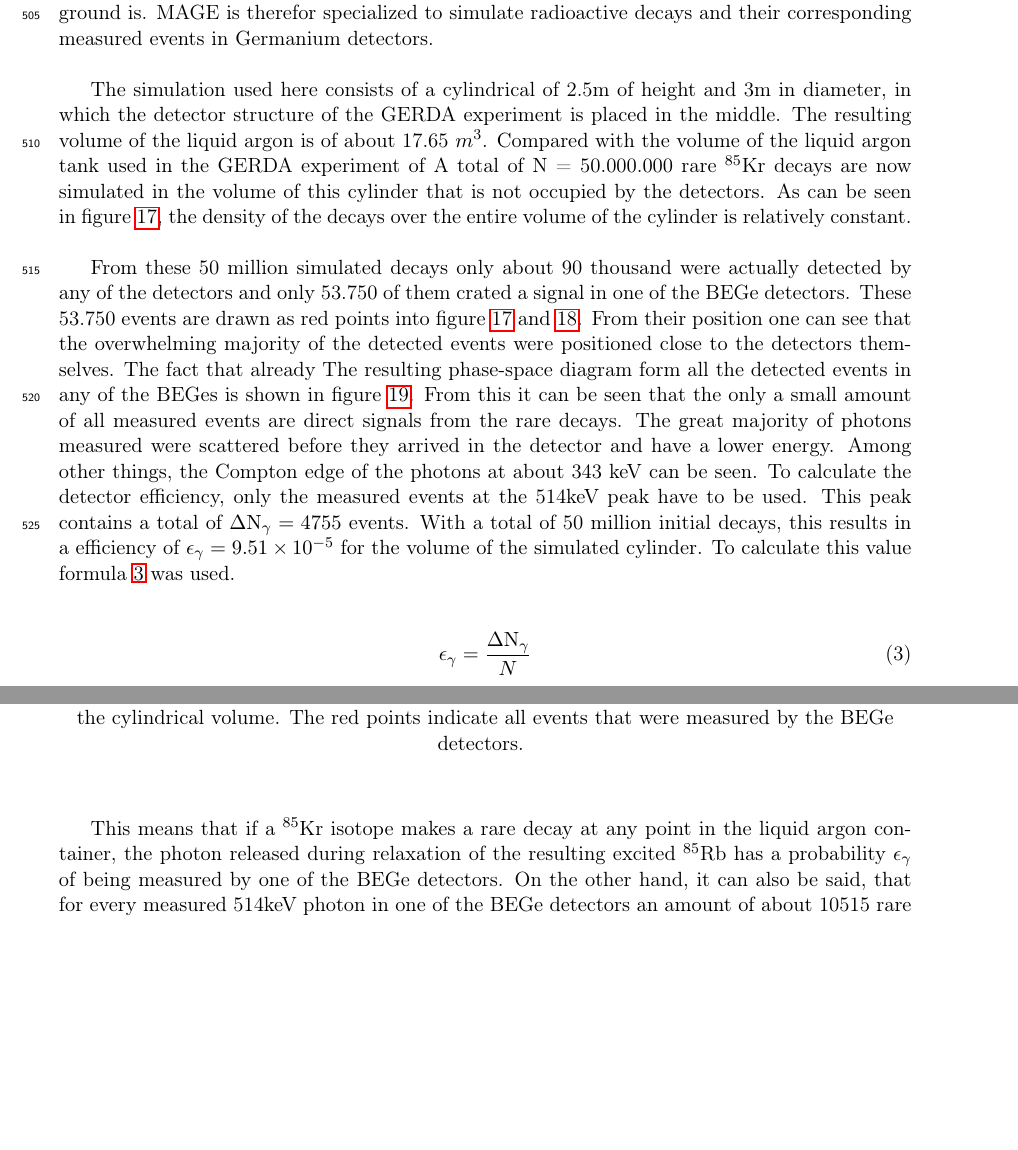
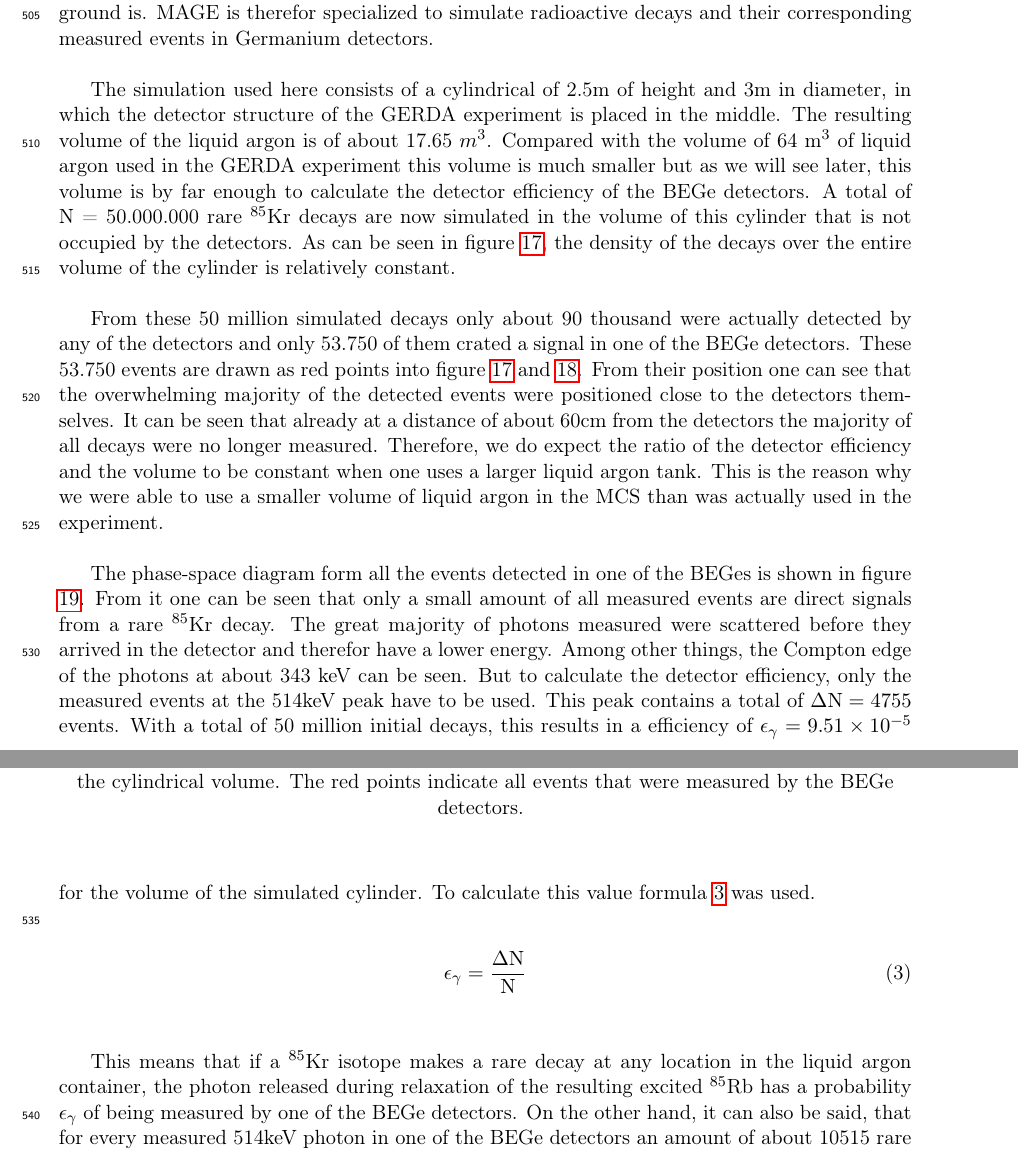
Before and after one commit to MoritzNeuberger/Analysis-of-Kr85-concentration-in-the-liquid-argon-of-GERDA-Phase-II, a LaTeX paper (main.tex, which reads body.tex): two parts of pages 18 and 19 of 21, joined at a grey line, cut so that both start at the same text, the shorter picture padded with empty space. Compiled offline with pdfLaTeX.

Commit message:
Updates from ShareLaTeX

```diff
--- a/body.tex
+++ b/body.tex
@@ -760,7 +760,7 @@ MAGE is therefor specialized to simulate radioactive decays and their correspond
 
 The simulation used here consists of a cylindrical of 2.5m of height and 3m in diameter, in which the detector structure of the GERDA experiment is placed in the middle.
 The resulting volume of the liquid argon is of about 17.65 \(m^3\).
-Compared with the volume of the liquid argon tank used in the GERDA experiment of
+Compared with the volume of 64 m\(^3\) of liquid argon used in the GERDA experiment this volume is much smaller but as we will see later, this volume is by far enough to calculate the detector efficiency of the BEGe detectors.
 A total of N = 50.000.000 rare \nuc{Kr}{85} decays are now simulated in the volume of this cylinder that is not occupied by the detectors.
 As can be seen in figure \ref{fig:CrossSecAb}, the density of the decays over the entire volume of the cylinder is relatively constant.
 \\
@@ -789,24 +789,28 @@ As can be seen in figure \ref{fig:CrossSecAb}, the density of the decays over th
 From these 50 million simulated decays only about 90 thousand were actually detected by any of the detectors and only 53.750 of them crated a signal in one of the BEGe detectors.
 These 53.750 events are drawn as red points into figure \ref{fig:CrossSecAb} and \ref{fig:CrossSecRa}.
 From their position one can see that the overwhelming majority of the detected events were positioned close to the detectors themselves.
-The fact that already
-The resulting phase-space diagram form all the detected events in any of the BEGes is shown in figure \ref{fig:PhasenraumMC514}.
-From this it can be seen that the only a small amount of all measured events are direct signals from the rare decays.
-The great majority of photons measured were scattered before they arrived in the detector and have a lower energy.
+It can be seen that already at a distance of about 60cm from the detectors the majority of all decays were no longer measured.
+Therefore, we do expect the ratio of the detector efficiency and the volume to be constant when one uses a larger liquid argon tank.
+This is the reason why we were able to use a smaller volume of liquid argon in the MCS than was actually used in the experiment.
+\\
+
+The phase-space diagram form all the events detected in one of the BEGes is shown in figure \ref{fig:PhasenraumMC514}.
+From it one can be seen that only a small amount of all measured events are direct signals from a rare \nuc{Kr}{85} decay.
+The great majority of photons measured were scattered before they arrived in the detector and therefor have a lower energy.
 Among other things, the Compton edge of the photons at about 343 keV can be seen.
-To calculate the detector efficiency, only the measured events at the 514keV peak have to be used.
-This peak contains a total of \(\Delta\mathrm{N}_{\gamma} = 4755\) events.
+But to calculate the detector efficiency, only the measured events at the 514keV peak have to be used.
+This peak contains a total of \(\Delta\mathrm{N} = 4755\) events.
 With a total of 50 million initial decays, this results in a efficiency of \(\epsilon_{\gamma} = 9.51\times10^{-5}\) for the volume of the simulated cylinder.
 To calculate this value formula \ref{equ:DetEff514} was used.
 \\
 
 \begin{equation}
-    \epsilon_{\gamma} = \frac{\Delta\mathrm{N}_\gamma}{N}
+    \epsilon_{\gamma} = \frac{\Delta\mathrm{N}}{\mathrm{N}}
     \label{equ:DetEff514}
 \end{equation}
 \\
 
-This means that if a \nuc{Kr}{85} isotope makes a rare decay at any point in the liquid argon container, the photon released during relaxation of the resulting excited \nuc{Rb}{85} has a probability \(\epsilon_\gamma\) of being measured by one of the BEGe detectors.
+This means that if a \nuc{Kr}{85} isotope makes a rare decay at any location in the liquid argon container, the photon released during relaxation of the resulting excited \nuc{Rb}{85} has a probability \(\epsilon_\gamma\) of being measured by one of the BEGe detectors.
 On the other hand, it can also be said, that for every measured 514keV photon in one of the BEGe detectors an amount of about 10515 rare \nuc{Kr}{85} decays must have happened.
 \\
 
```
